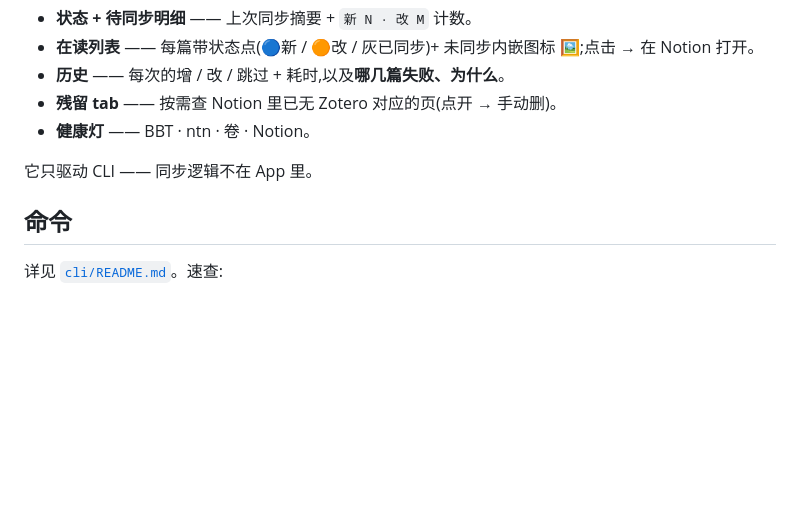
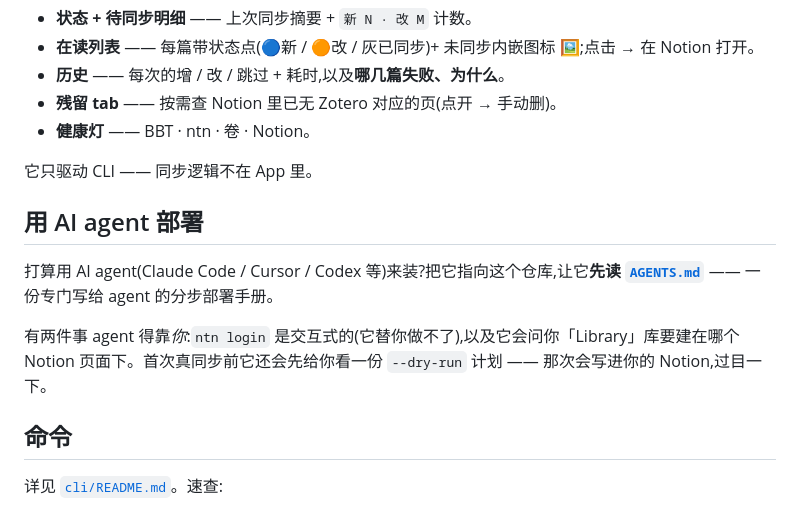
Before and after one commit to BrooksC02/ntncite, a Markdown page: README.zh-CN.md, the part around the change. Rendered like a GitHub page; blank space fills up the shorter version.

```diff
--- a/README.zh-CN.md
+++ b/README.zh-CN.md
@@ -135,6 +135,12 @@ App 显示:
 
 它只驱动 CLI —— 同步逻辑不在 App 里。
 
+## 用 AI agent 部署
+
+打算用 AI agent(Claude Code / Cursor / Codex 等)来装?把它指向这个仓库,让它**先读 [`AGENTS.md`](AGENTS.md)** —— 一份专门写给 agent 的分步部署手册。
+
+有两件事 agent 得靠*你*:`ntn login` 是交互式的(它替你做不了),以及它会问你「Library」库要建在哪个 Notion 页面下。首次真同步前它还会先给你看一份 `--dry-run` 计划 —— 那次会写进你的 Notion,过目一下。
+
 ## 命令
 
 详见 [`cli/README.md`](cli/README.md)。速查:
```
Also changed, not shown: AGENTS.md (added, +93 -0 lines), README.md (+6 -0 lines).
